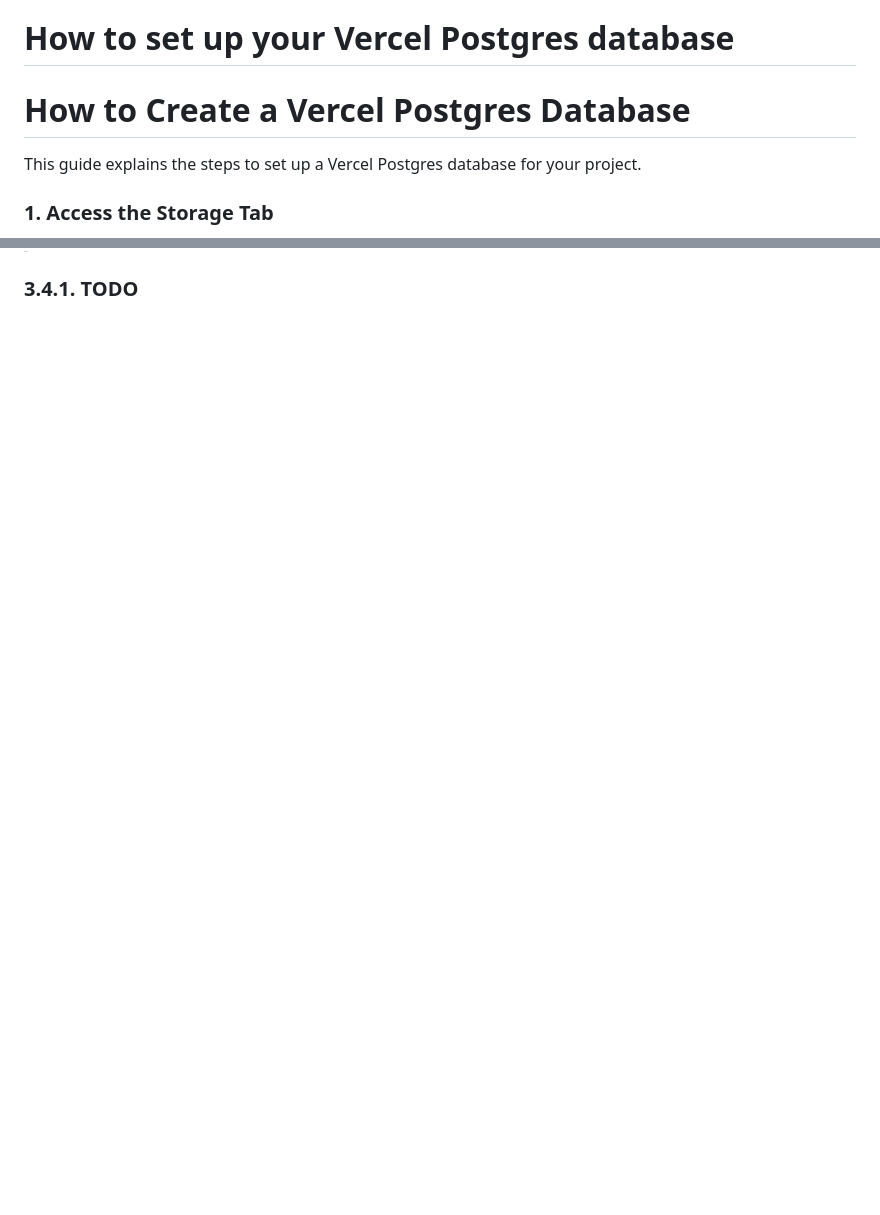
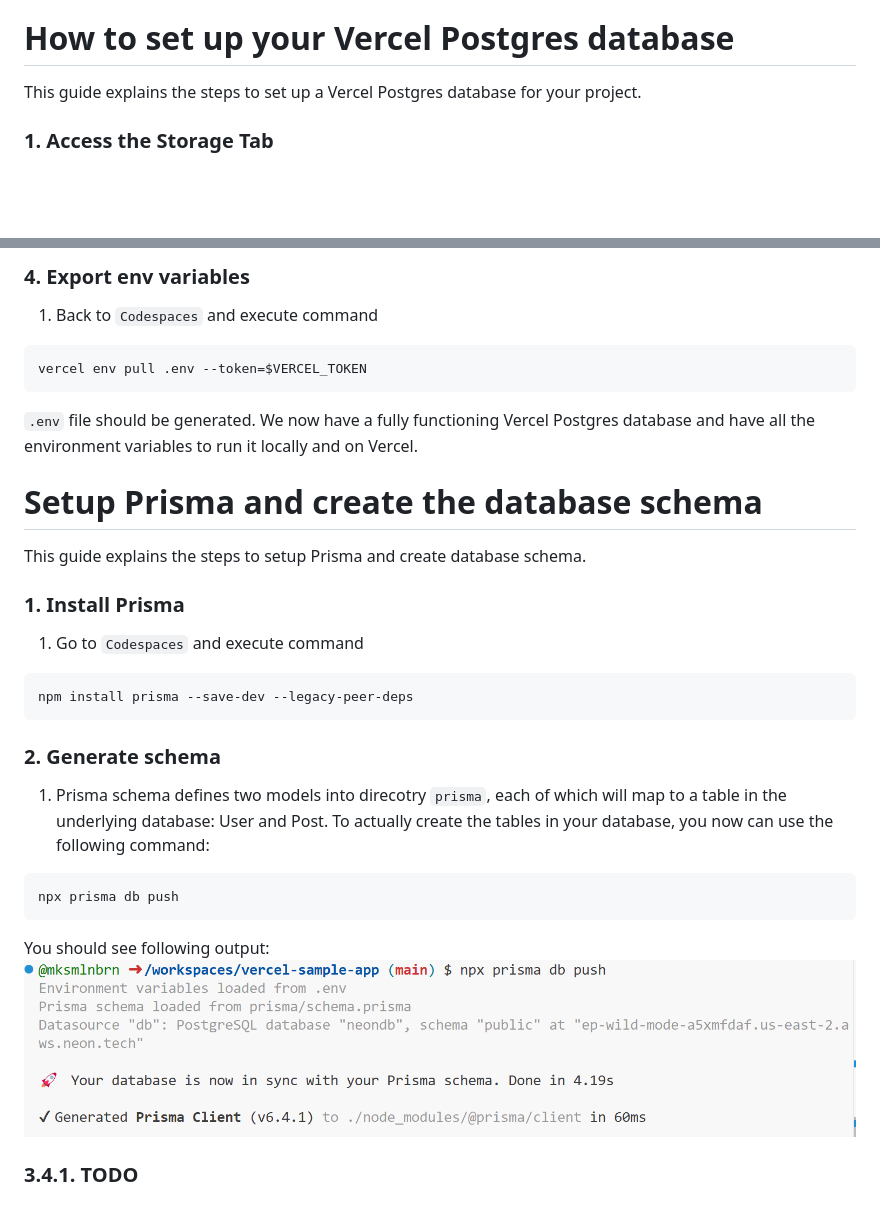
Before and after one commit to mksmlnbrn/instructions, a Markdown page: README.md, 2 parts joined by grey strips. Drawn GitHub-style; pictures changed too: img/prisma1.png (added); blank space fills up the shorter version.

````diff
--- a/README.md
+++ b/README.md
@@ -242,7 +242,6 @@ This guide explains how to securely store access token, in your GitHub repositor
 
 # How to set up your Vercel Postgres database
 
-# How to Create a Vercel Postgres Database
 
 This guide explains the steps to set up a Vercel Postgres database for your project.
 
@@ -283,3 +318,34 @@ This guide explains the steps to set up a Vercel Postgres database for your proj
+### 4. Export env variables
+
+1. Back to `Codespaces` and execute command
+```bash
+vercel env pull .env --token=$VERCEL_TOKEN
+```
+`.env` file should be generated.
+We now have a fully functioning Vercel Postgres database and have all the environment variables to run it locally and on Vercel.
+
+# Setup Prisma and create the database schema
+
+This guide explains the steps to setup Prisma and create database schema.
+
+### 1. Install Prisma
+
+1. Go to `Codespaces` and execute command
+```bash
+npm install prisma --save-dev --legacy-peer-deps
+```
+
+### 2. Generate schema
+
+1. Prisma schema defines two models into direcotry `prisma`, each of which will map to a table in the underlying database: User and Post.
+To actually create the tables in your database, you now can use the following command:
+```bash
+npx prisma db push
+```
+You should see following output:
+![prisma-1](img/prisma1.png)
+
+
 
 
 
````
Also changed, not shown: other parts of README.md (+36 -0 lines), img/connect-project1.png (added), img/connect-project2.png (added), img/vercel-link.png (added).
